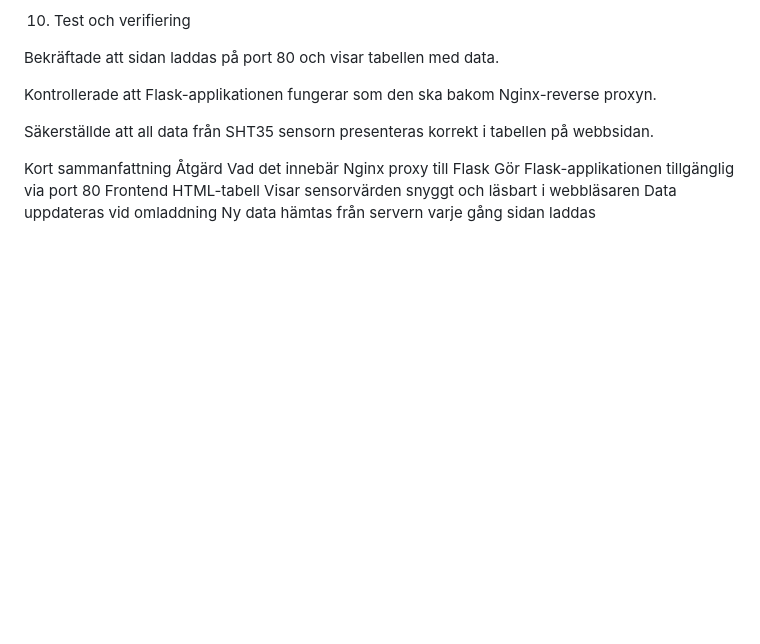
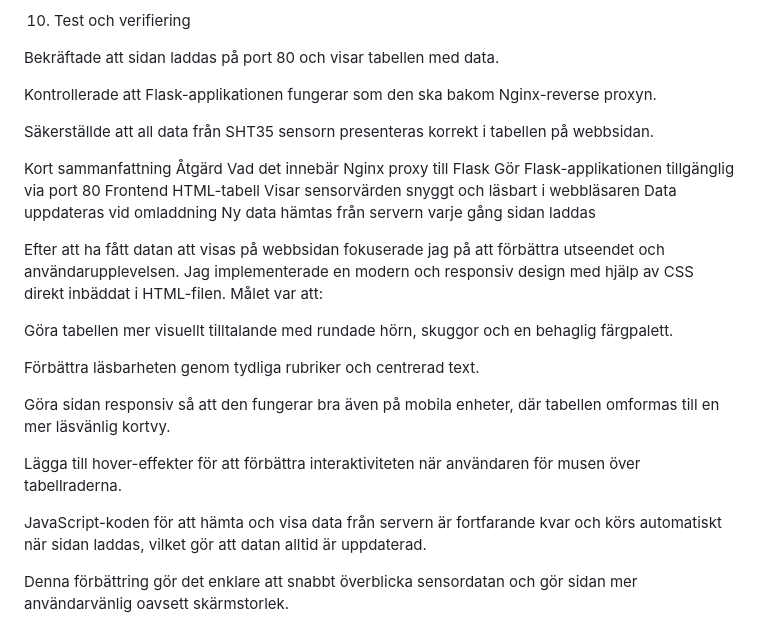
Before and after one commit to nyberg07/N-ttj-nst-YP, a Markdown page: README.md, the part around the change. Rendered like a GitHub page; blank space fills up the shorter version.

Commit message:
satte till css

```diff
--- a/README.md
+++ b/README.md
@@ -150,3 +150,17 @@ Kort sammanfattning
 Nginx proxy till Flask	Gör Flask-applikationen tillgänglig via port 80
 Frontend HTML-tabell	Visar sensorvärden snyggt och läsbart i webbläsaren
 Data uppdateras vid omladdning	Ny data hämtas från servern varje gång sidan laddas
+
+Efter att ha fått datan att visas på webbsidan fokuserade jag på att förbättra utseendet och användarupplevelsen. Jag implementerade en modern och responsiv design med hjälp av CSS direkt inbäddat i HTML-filen. Målet var att:
+
+Göra tabellen mer visuellt tilltalande med rundade hörn, skuggor och en behaglig färgpalett.
+
+Förbättra läsbarheten genom tydliga rubriker och centrerad text.
+
+Göra sidan responsiv så att den fungerar bra även på mobila enheter, där tabellen omformas till en mer läsvänlig kortvy.
+
+Lägga till hover-effekter för att förbättra interaktiviteten när användaren för musen över tabellraderna.
+
+JavaScript-koden för att hämta och visa data från servern är fortfarande kvar och körs automatiskt när sidan laddas, vilket gör att datan alltid är uppdaterad.
+
+Denna förbättring gör det enklare att snabbt överblicka sensordatan och gör sidan mer användarvänlig oavsett skärmstorlek.
```
